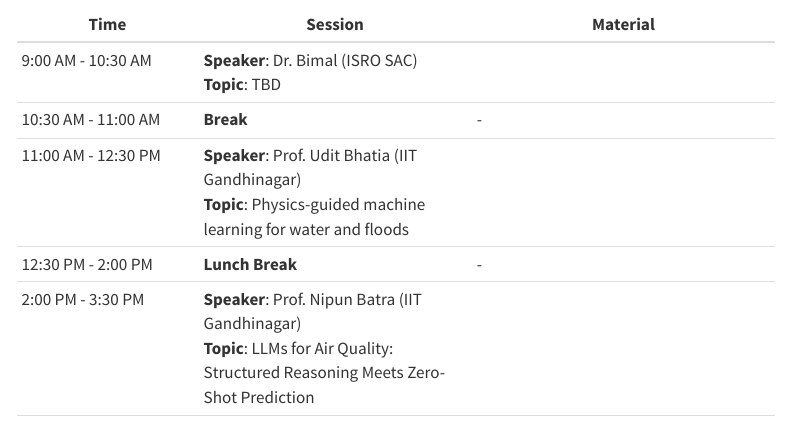
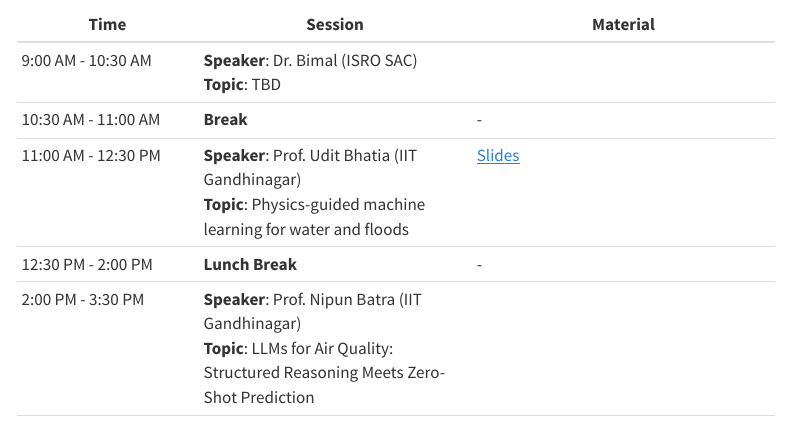
Before and after one commit to sustainability-lab/acm-summer-2025, a Quarto document (schedule.qmd): the page in a window 1100 px wide, from 3210 px down. Rendered offline with R 4.5, knitr and Pandoc in place of Quarto, with nearby package versions; menus at the side of the page are left out.

Commit message:
added prof. udit's slides

```diff
--- a/schedule.qmd
+++ b/schedule.qmd
@@ -84,7 +84,7 @@ title: ""
 |------|---------|----------|
 | 9:00 AM - 10:30 AM | **Speaker**: Dr. Bimal (ISRO SAC)<br>**Topic**: TBD |  |
 | 10:30 AM - 11:00 AM | **Break** | - |
-| 11:00 AM - 12:30 PM | **Speaker**: Prof. Udit Bhatia (IIT Gandhinagar)<br>**Topic**:  Physics-guided machine learning for water and floods |  |
+| 11:00 AM - 12:30 PM | **Speaker**: Prof. Udit Bhatia (IIT Gandhinagar)<br>**Topic**:  Physics-guided machine learning for water and floods | [Slides](slides/day7/ACM_drop_to_data.pdf) |
 | 12:30 PM - 2:00 PM | **Lunch Break** | - |
 | 2:00 PM - 3:30 PM | **Speaker**: Prof. Nipun Batra (IIT Gandhinagar)<br>**Topic**: LLMs for Air Quality: Structured Reasoning Meets Zero-Shot Prediction |  |
 | 3:30 PM - 4:00 PM | **Break** | - |
```
Also changed, not shown: 1 other file.
